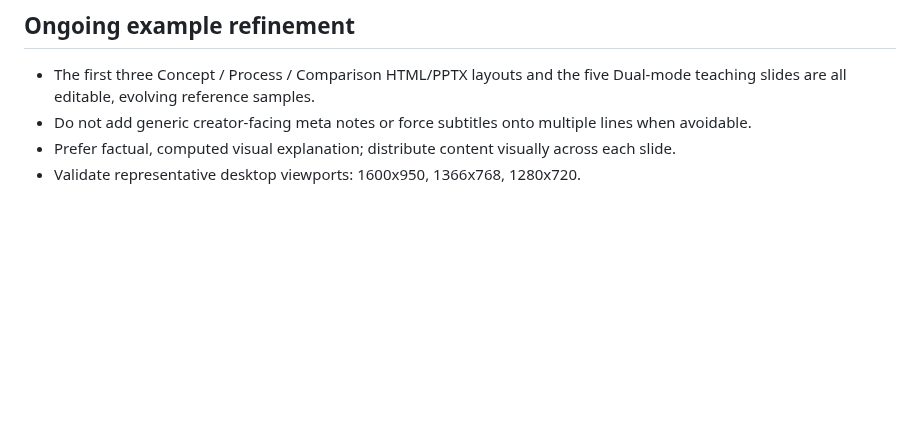
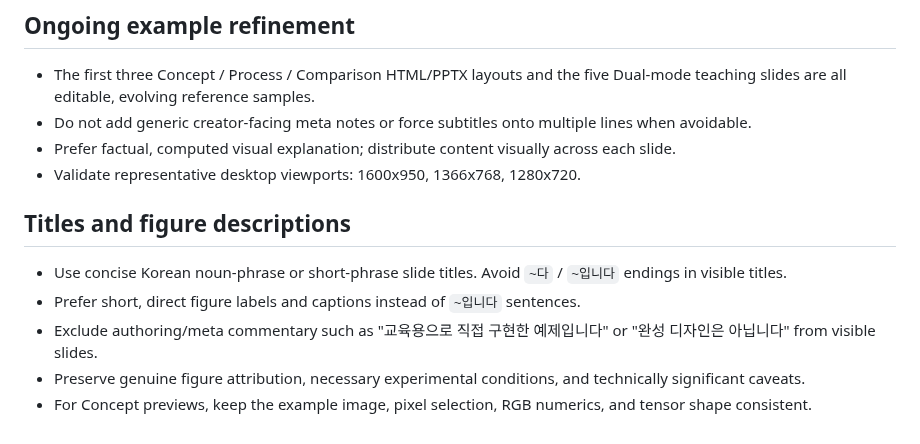
Before and after one commit to sh0427-han/design-template-library, a Markdown page: AGENTS.md, the part around the change. Rendered like a GitHub page; blank space fills up the shorter version.

Commit message:
Record concise-title and caption rules in AGENTS.md

```diff
--- a/AGENTS.md
+++ b/AGENTS.md
@@ -54,3 +54,11 @@
 - Do not add generic creator-facing meta notes or force subtitles onto multiple lines when avoidable.
 - Prefer factual, computed visual explanation; distribute content visually across each slide.
 - Validate representative desktop viewports: 1600x950, 1366x768, 1280x720.
+
+## Titles and figure descriptions
+
+- Use concise Korean noun-phrase or short-phrase slide titles. Avoid `~다` / `~입니다` endings in visible titles.
+- Prefer short, direct figure labels and captions instead of `~입니다` sentences.
+- Exclude authoring/meta commentary such as "교육용으로 직접 구현한 예제입니다" or "완성 디자인은 아닙니다" from visible slides.
+- Preserve genuine figure attribution, necessary experimental conditions, and technically significant caveats.
+- For Concept previews, keep the example image, pixel selection, RGB numerics, and tensor shape consistent.
```
